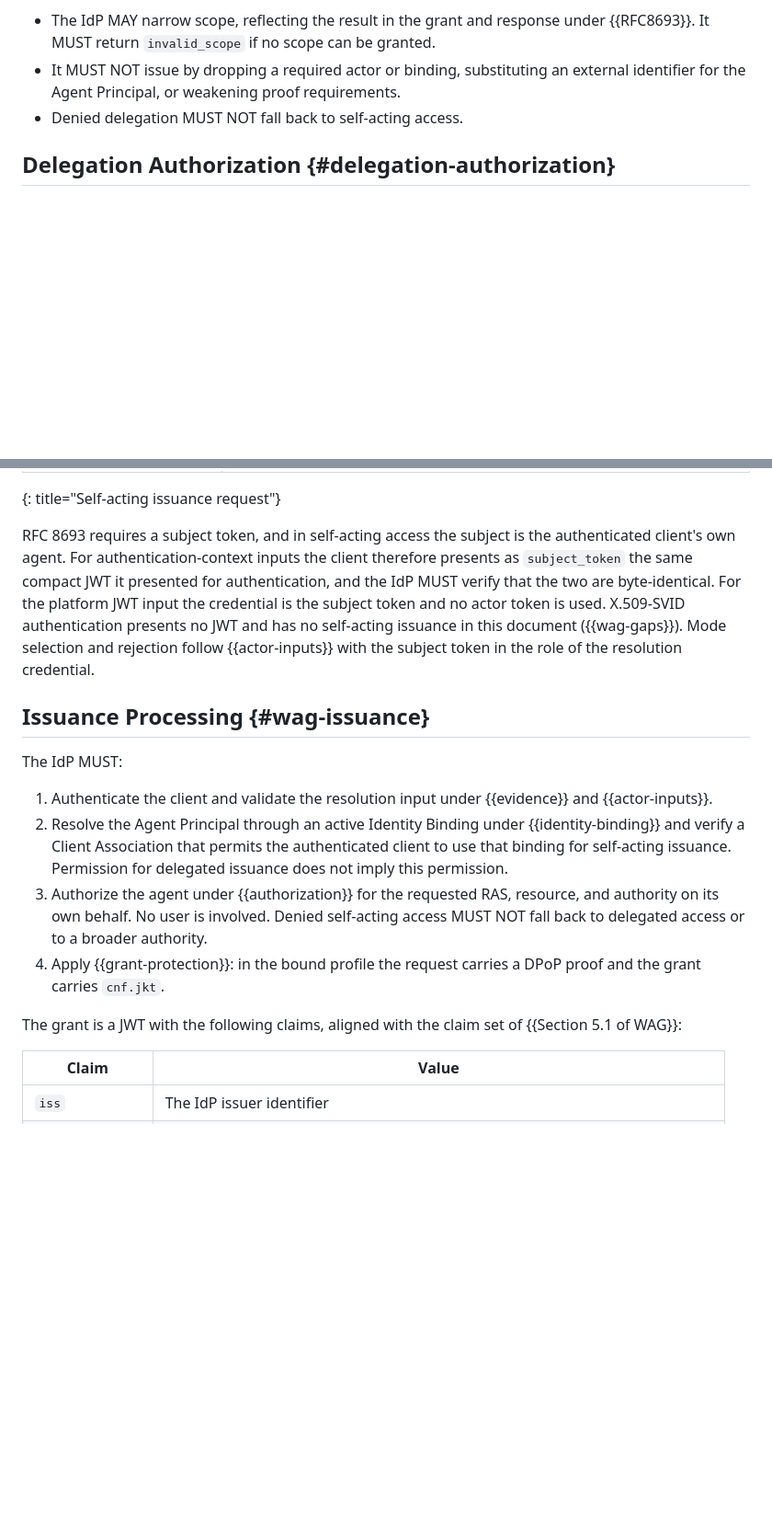
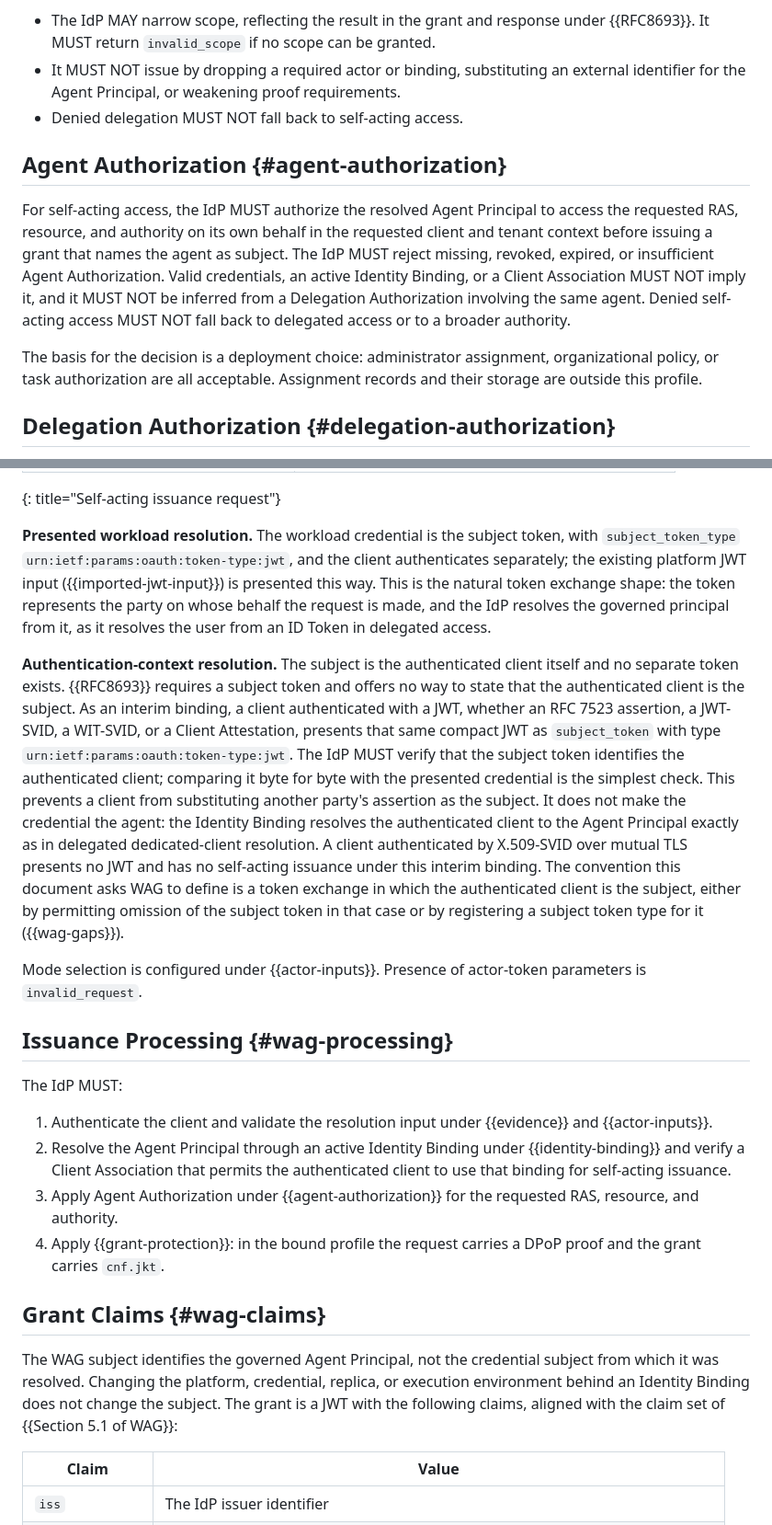
Before and after one commit to mcguinness/draft-mcguinness-oauth-workload-agent-federation, a Markdown page: draft-mcguinness-oauth-workload-agent-federation.md, 2 parts joined by grey strips. Shown at 92% size. GitHub-like rendering; blank space fills up the shorter version.

```diff
--- a/draft-mcguinness-oauth-workload-agent-federation.md
+++ b/draft-mcguinness-oauth-workload-agent-federation.md
@@ -1442,6 +1444,23 @@ Issuance and denial follow these rules:
   weakening proof requirements.
 * Denied delegation MUST NOT fall back to self-acting access.
 
+## Agent Authorization {#agent-authorization}
+
+For self-acting access, the IdP MUST authorize the resolved Agent
+Principal to access the requested RAS, resource, and authority on its
+own behalf in the requested client and tenant context before issuing a
+grant that names the agent as subject. The IdP MUST reject missing,
+revoked, expired, or insufficient Agent Authorization. Valid
+credentials, an active Identity Binding, or a Client Association MUST
+NOT imply it, and it MUST NOT be inferred from a Delegation
+Authorization involving the same agent. Denied self-acting access MUST
+NOT fall back to delegated access or to a broader authority.
+
+The basis for the decision is a deployment choice: administrator
+assignment, organizational policy, or task authorization are all
+acceptable. Assignment records and their storage are outside this
+profile.
+
 ## Delegation Authorization {#delegation-authorization}
 
 Before constructing `act`, the IdP MUST authorize the resolved Agent
@@ -2450,17 +2497,38 @@ these differences:
 | `audience`, `resource`, `scope` | As in {{root-request}} |
 {: title="Self-acting issuance request"}
 
-RFC 8693 requires a subject token, and in self-acting access the subject
-is the authenticated client's own agent. For authentication-context
-inputs the client therefore presents as `subject_token` the same compact
-JWT it presented for authentication, and the IdP MUST verify that the
-two are byte-identical. For the platform JWT input the credential is the
-subject token and no actor token is used. X.509-SVID authentication
-presents no JWT and has no self-acting issuance in this document
-({{wag-gaps}}). Mode selection and rejection follow {{actor-inputs}}
-with the subject token in the role of the resolution credential.
-
-## Issuance Processing {#wag-issuance}
+**Presented workload resolution.** The workload credential is the
+subject token, with `subject_token_type`
+`urn:ietf:params:oauth:token-type:jwt`, and the client authenticates
+separately; the existing platform JWT input ({{imported-jwt-input}}) is
+presented this way. This is the natural token exchange shape: the token
+represents the party on whose behalf the request is made, and the IdP
+resolves the governed principal from it, as it resolves the user from an
+ID Token in delegated access.
+
+**Authentication-context resolution.** The subject is the authenticated
+client itself and no separate token exists. {{RFC8693}} requires a
+subject token and offers no way to state that the authenticated client
+is the subject. As an interim binding, a client authenticated with a
+JWT, whether an RFC 7523 assertion, a JWT-SVID, a WIT-SVID, or a Client
+Attestation, presents that same compact JWT as `subject_token` with
+type `urn:ietf:params:oauth:token-type:jwt`. The IdP MUST verify that
+the subject token identifies the authenticated client; comparing it
+byte for byte with the presented credential is the simplest check. This
+prevents a client from substituting another party's assertion as the
+subject. It does not make the credential the agent: the Identity
+Binding resolves the authenticated client to the Agent Principal exactly
+as in delegated dedicated-client resolution. A client authenticated by
+X.509-SVID over mutual TLS presents no JWT and has no self-acting
+issuance under this interim binding. The convention this document asks
+WAG to define is a token exchange in which the authenticated client is
+the subject, either by permitting omission of the subject token in that
+case or by registering a subject token type for it ({{wag-gaps}}).
+
+Mode selection is configured under {{actor-inputs}}. Presence of
+actor-token parameters is `invalid_request`.
+
+## Issuance Processing {#wag-processing}
 
 The IdP MUST:
 
@@ -2469,16 +2537,18 @@ The IdP MUST:
 2. Resolve the Agent Principal through an active Identity Binding under
    {{identity-binding}} and verify a Client Association that permits the
    authenticated client to use that binding for self-acting issuance.
-   Permission for delegated issuance does not imply this permission.
-3. Authorize the agent under {{authorization}} for the requested RAS,
-   resource, and authority on its own behalf. No user is involved.
-   Denied self-acting access MUST NOT fall back to delegated access or
-   to a broader authority.
+3. Apply Agent Authorization under {{agent-authorization}} for the
+   requested RAS, resource, and authority.
 4. Apply {{grant-protection}}: in the bound profile the request carries
    a DPoP proof and the grant carries `cnf.jkt`.
 
-The grant is a JWT with the following claims, aligned with the claim set
-of {{Section 5.1 of WAG}}:
+## Grant Claims {#wag-claims}
+
+The WAG subject identifies the governed Agent Principal, not the
+credential subject from which it was resolved. Changing the platform,
+credential, replica, or execution environment behind an Identity
+Binding does not change the subject. The grant is a JWT with the
+following claims, aligned with the claim set of {{Section 5.1 of WAG}}:
 
 | Claim | Value |
 |---|---|
```
Also changed, not shown: other parts of draft-mcguinness-oauth-workload-agent-federation.md (+77 -27 lines).
